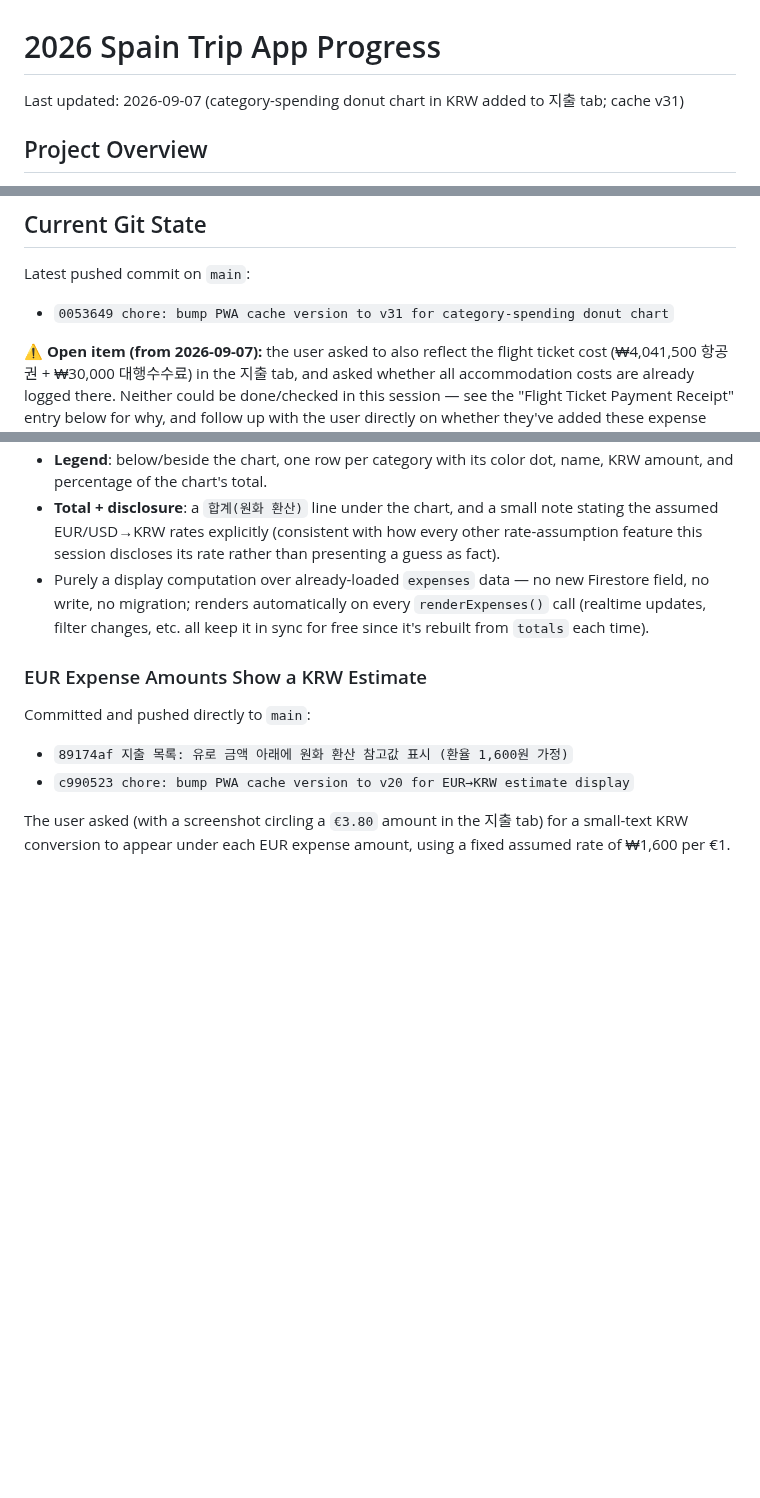
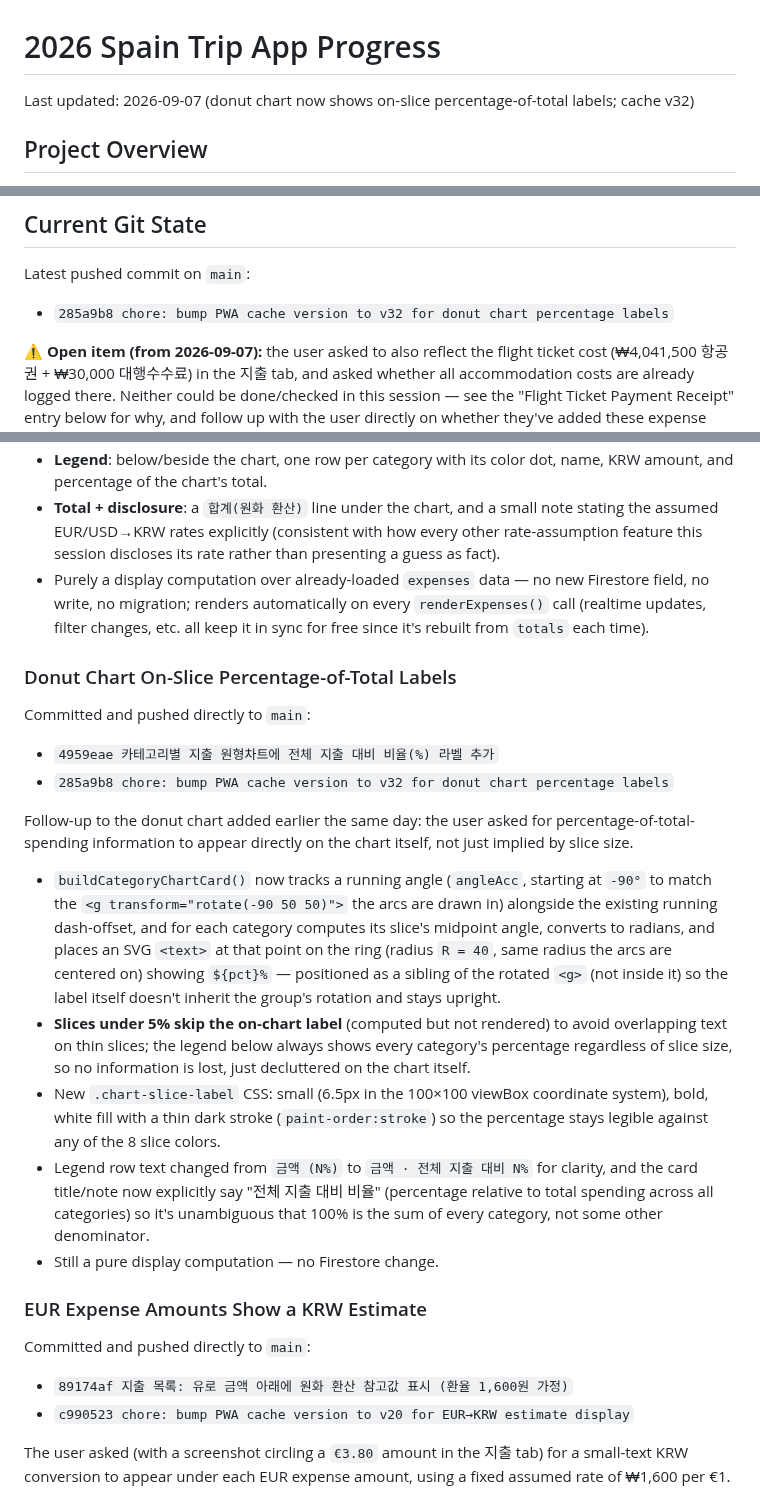
Before and after one commit to recoverlee/2026-spain-trip, a Markdown page: progress.md, 3 parts joined by grey strips. Rendered like a GitHub page; blank space fills up the shorter version.

Commit message:
progress.md: document donut chart percentage labels
- New Completed Work History entry for commits 4959eae/285a9b8
- Updated Last updated / Latest pushed commit / PWA cache chain lines

Co-Authored-By: Claude Sonnet 5 <noreply@anthropic.com>
Claude-Session: https://claude.ai/code/session_01WYyR9CTrXeeCU5AVqfB9ah

```diff
--- a/progress.md
+++ b/progress.md
@@ -1,6 +1,6 @@
 # 2026 Spain Trip App Progress
 
-Last updated: 2026-09-07 (category-spending donut chart in KRW added to 지출 tab; cache v31)
+Last updated: 2026-09-07 (donut chart now shows on-slice percentage-of-total labels; cache v32)
 
 ## Project Overview
 
@@ -19,7 +19,7 @@ The app is intentionally still kept mostly inside `index.html` to avoid a large
 
 Latest pushed commit on `main`:
 
-- `0053649 chore: bump PWA cache version to v31 for category-spending donut chart`
+- `285a9b8 chore: bump PWA cache version to v32 for donut chart percentage labels`
 
 ⚠️ **Open item (from 2026-09-07):** the user asked to also reflect the flight ticket cost (₩4,041,500 항공권 + ₩30,000 대행수수료) in the 지출 tab, and asked whether all accommodation costs are already logged there. Neither could be done/checked in this session — see the "Flight Ticket Payment Receipt" entry below for why, and follow up with the user directly on whether they've added these expense entries.
 
@@ -1033,6 +1033,21 @@ The user asked for the existing 카테고리별 지출 (per-category totals) sum
 - **Total + disclosure**: a `합계(원화 환산)` line under the chart, and a small note stating the assumed EUR/USD→KRW rates explicitly (consistent with how every other rate-assumption feature this session discloses its rate rather than presenting a guess as fact).
 - Purely a display computation over already-loaded `expenses` data — no new Firestore field, no write, no migration; renders automatically on every `renderExpenses()` call (realtime updates, filter changes, etc. all keep it in sync for free since it's rebuilt from `totals` each time).
 
+### Donut Chart On-Slice Percentage-of-Total Labels
+
+Committed and pushed directly to `main`:
+
+- `4959eae 카테고리별 지출 원형차트에 전체 지출 대비 비율(%) 라벨 추가`
+- `285a9b8 chore: bump PWA cache version to v32 for donut chart percentage labels`
+
+Follow-up to the donut chart added earlier the same day: the user asked for percentage-of-total-spending information to appear directly on the chart itself, not just implied by slice size.
+
+- `buildCategoryChartCard()` now tracks a running angle (`angleAcc`, starting at `-90°` to match the `<g transform="rotate(-90 50 50)">` the arcs are drawn in) alongside the existing running dash-offset, and for each category computes its slice's midpoint angle, converts to radians, and places an SVG `<text>` at that point on the ring (radius `R = 40`, same radius the arcs are centered on) showing `${pct}%` — positioned as a sibling of the rotated `<g>` (not inside it) so the label itself doesn't inherit the group's rotation and stays upright.
+- **Slices under 5% skip the on-chart label** (computed but not rendered) to avoid overlapping text on thin slices; the legend below always shows every category's percentage regardless of slice size, so no information is lost, just decluttered on the chart itself.
+- New `.chart-slice-label` CSS: small (6.5px in the 100×100 viewBox coordinate system), bold, white fill with a thin dark stroke (`paint-order:stroke`) so the percentage stays legible against any of the 8 slice colors.
+- Legend row text changed from `금액 (N%)` to `금액 · 전체 지출 대비 N%` for clarity, and the card title/note now explicitly say "전체 지출 대비 비율" (percentage relative to total spending across all categories) so it's unambiguous that 100% is the sum of every category, not some other denominator.
+- Still a pure display computation — no Firestore change.
+
 ### EUR Expense Amounts Show a KRW Estimate
 
 Committed and pushed directly to `main`:
```
Also changed, not shown: other parts of progress.md (+1 -1 lines).
